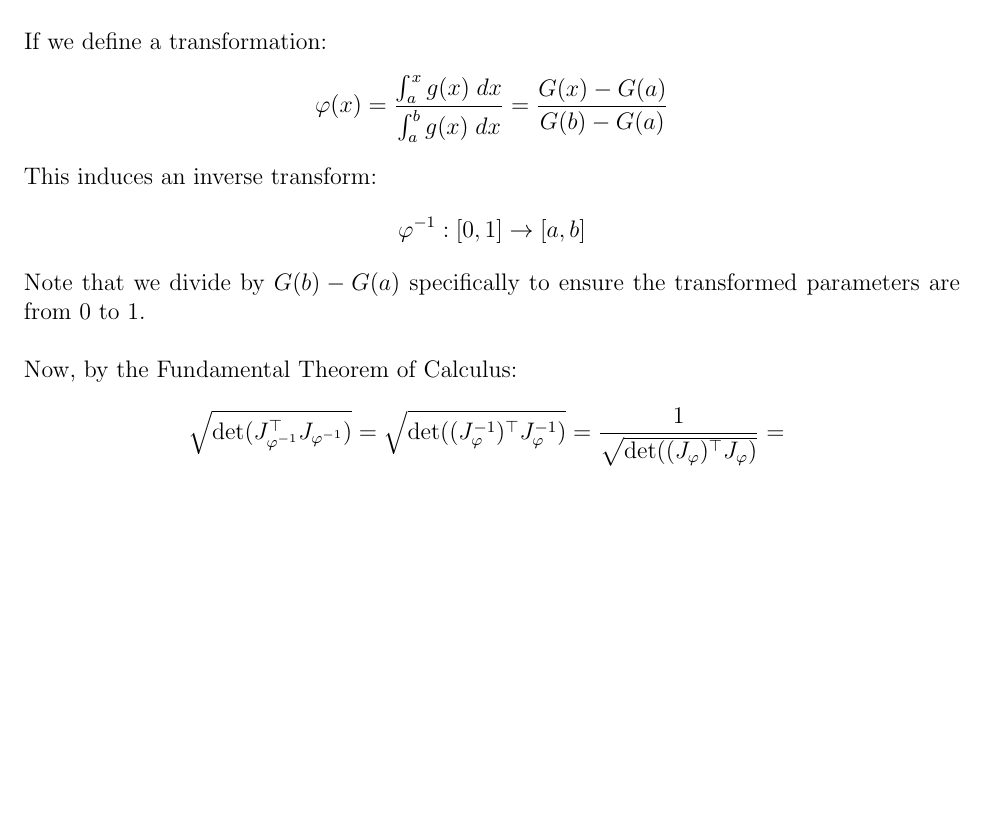
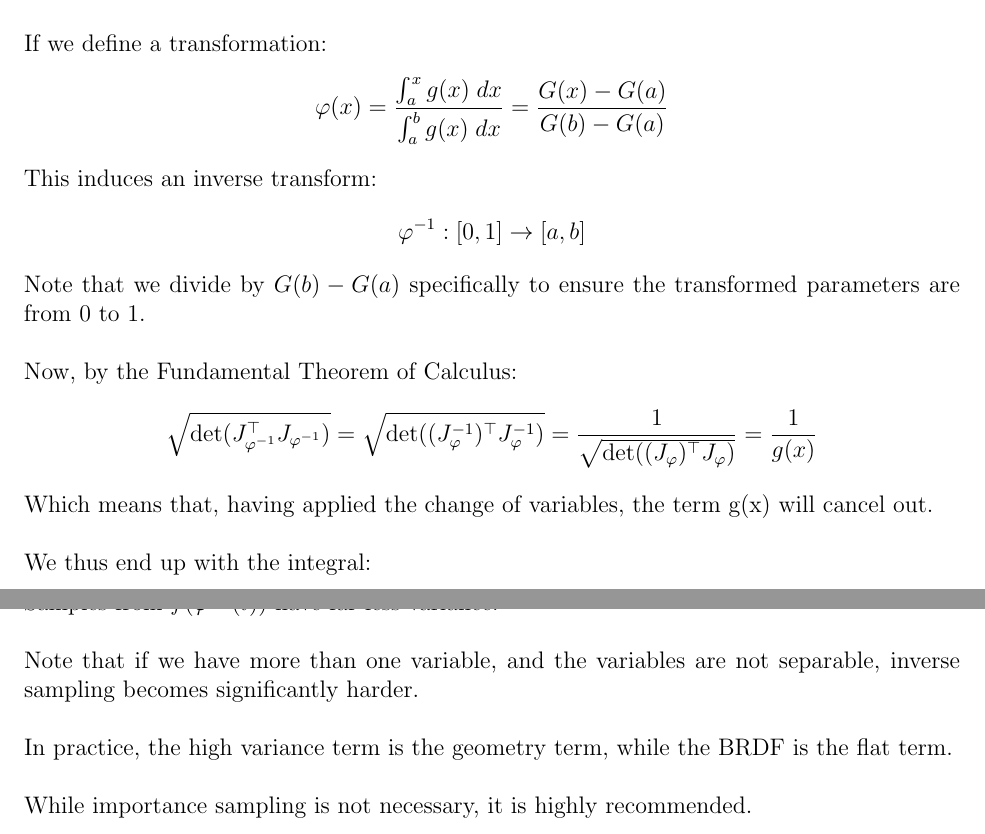
Before and after one commit to Michael24601/Math-Notes, a LaTeX document (misc/rendering/rendering.tex): part of page 24 of 24 before the commit and two parts of pages 24 and 25 of 25 after it, the two joined at a grey line, cut so that both start at the same text, the shorter picture padded with empty space. Compiled offline with pdfLaTeX.

Commit message:
Update rendering.tex
Updated a document

```diff
--- a/misc/rendering/rendering.tex
+++ b/misc/rendering/rendering.tex
@@ -1068,7 +1068,24 @@ Now, by the Fundamental Theorem of Calculus:
 \[ \sqrt{\det(J_{\varphi\inv}^\top J_{\varphi\inv})}
 = \sqrt{\det((J_{\varphi}\inv)^\top J_{\varphi}\inv)}
 = \dfrac{1}{\sqrt{\det((J_{\varphi})^\top J_{\varphi})}}
-= \dfrac{}{}\]
+= \dfrac{1}{g(x)}\]
+Which means that, having applied the
+change of variables, the term g(x)
+will cancel out. \\
+
+We thus end up with the integral:
+\[ int_0^1 f(\varphi\inv(t)) \; dt \]
+Samples from $f(\varphi\inv(t))$
+have far less variance. \\
+
+Note that if we have more than one variable,
+and the variables are not separable,
+inverse sampling becomes significantly harder. \\
+
+In practice, the high variance term is
+the geometry term, while the BRDF is the flat term. \\
+
+While importance sampling is not necessary, it is highly recommended. \\
 
 
 \end{document}
```
